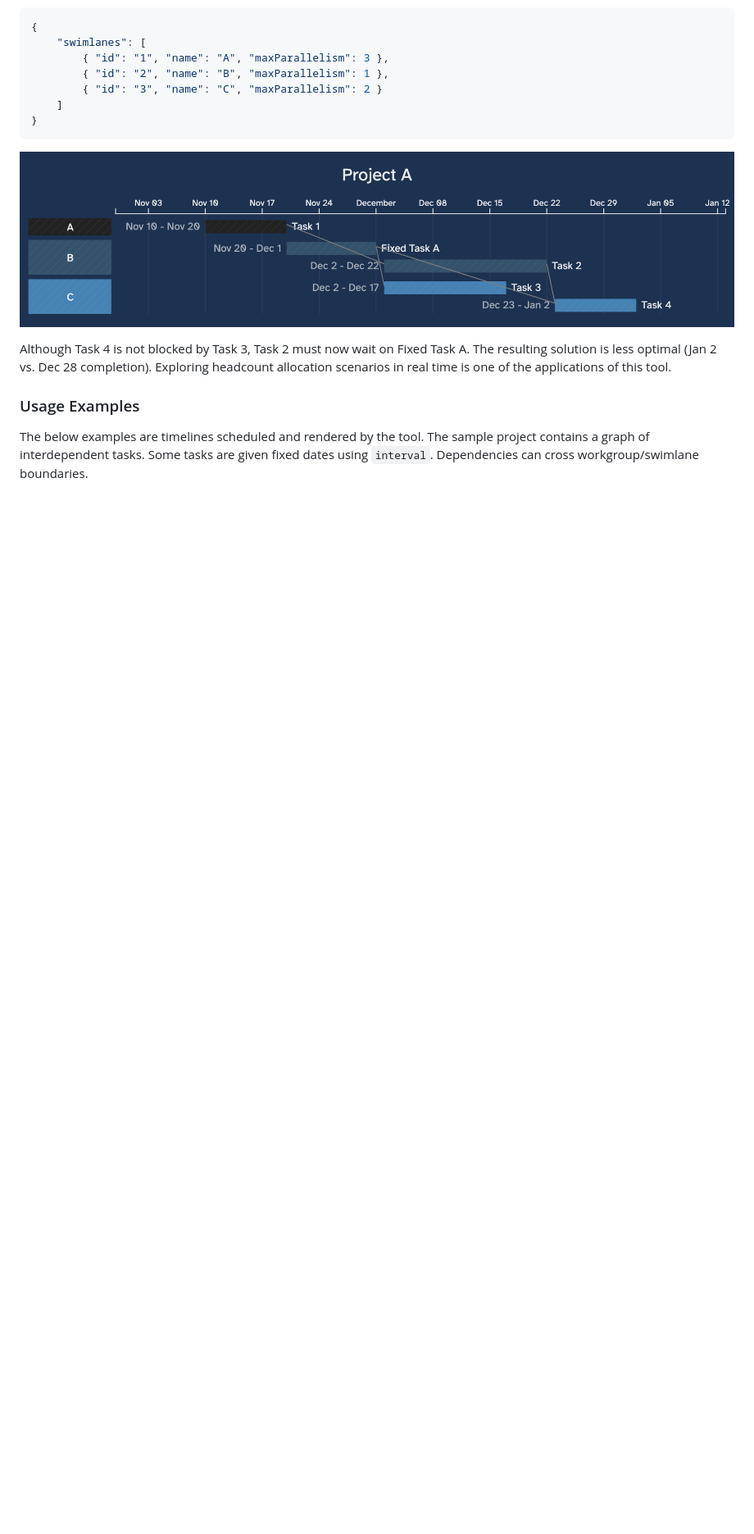
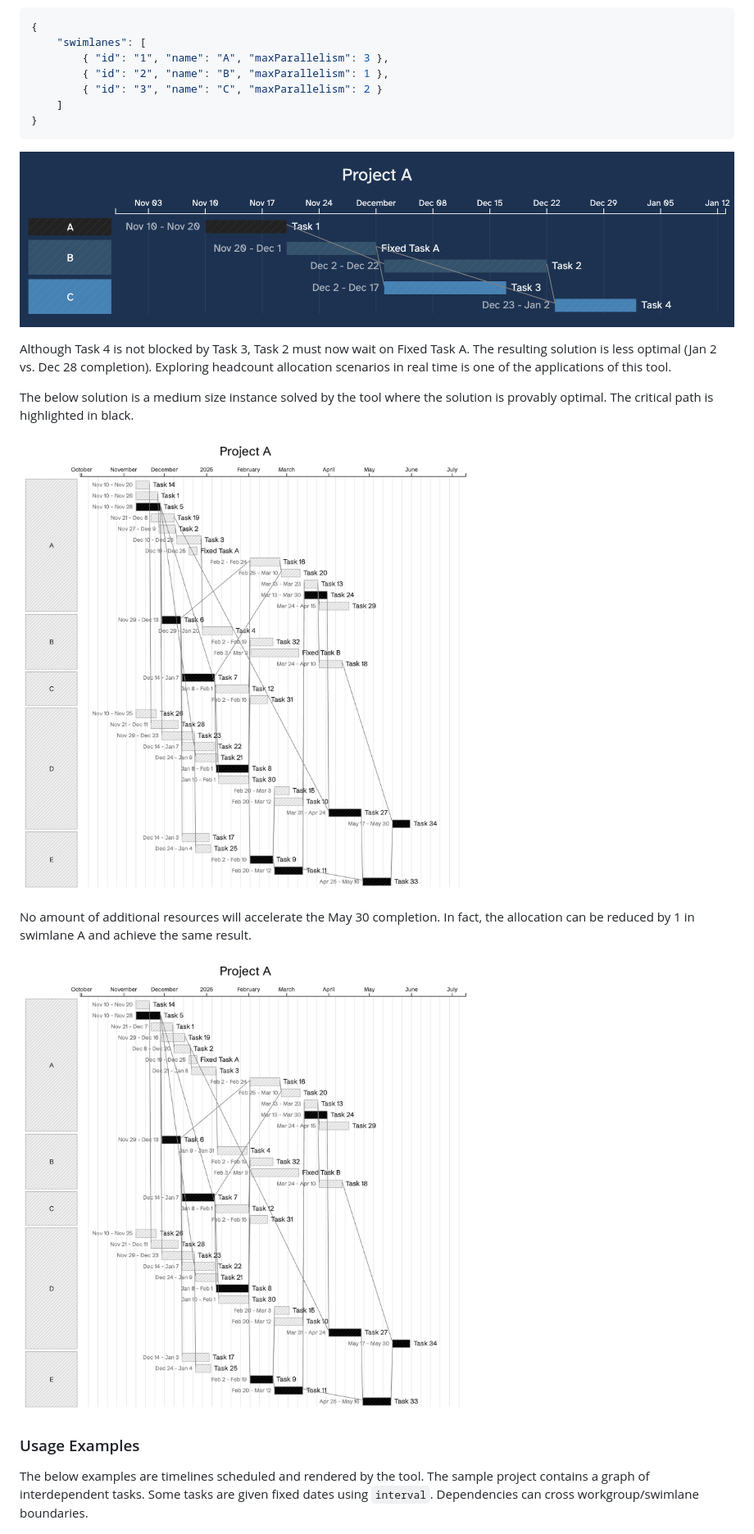
Before and after one commit to garyg1/gantt-chart-tool, a Markdown page: README.md, the part around the change. Shown: that part at 82% size. Rendered like a GitHub page; pictures changed too: docs/images/Larger Optimal Schedule Example 2.png (added), docs/images/Larger Optimal Schedule Example.png (added); blank space fills up the shorter version.

Commit message:
Add Optimality Example (#24)

```diff
--- a/README.md
+++ b/README.md
@@ -80,6 +80,14 @@ If we instead allocate bandwidth from swimlane "B" -> "C", the optimal solution
 
 Although Task 4 is not blocked by Task 3, Task 2 must now wait on Fixed Task A. The resulting solution is less optimal (Jan 2 vs. Dec 28 completion). Exploring headcount allocation scenarios in real time is one of the applications of this tool.
 
+The below solution is a medium size instance solved by the tool where the solution is provably optimal. The critical path is highlighted in black.
+
+![Scheduled Timeline](docs/images/Larger%20Optimal%20Schedule%20Example.png)
+
+No amount of additional resources will accelerate the May 30 completion. In fact, the allocation can be reduced by 1 in swimlane A and achieve the same result.
+
+![Scheduled Timeline](docs/images/Larger%20Optimal%20Schedule%20Example%202.png)
+
 ### Usage Examples
 The below examples are timelines scheduled and rendered by the tool. The sample project contains a graph of interdependent tasks. Some tasks are given fixed dates using `interval`. Dependencies can cross workgroup/swimlane boundaries.
 
```
Also changed, not shown: 2 other files.
